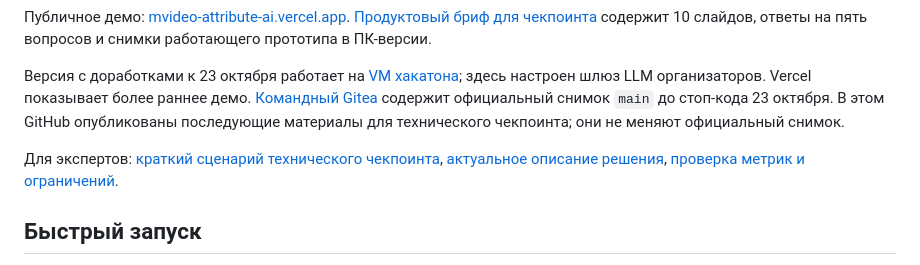
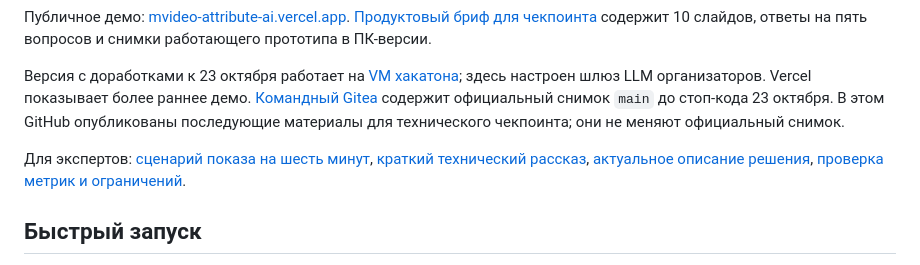
Before and after one commit to blad3r81/mvideo-attribute-ai, a Markdown page: README.md, the part around the change. Rendered like a GitHub page.

Commit message:
Add six-minute technical demo runbook

```diff
--- a/README.md
+++ b/README.md
@@ -6,7 +6,7 @@
 
 Версия с доработками к 23 октября работает на [VM хакатона](https://tochka-sborki-2026-team-013.hub.gigaschool.ru/); здесь настроен шлюз LLM организаторов. Vercel показывает более раннее демо. [Командный Gitea](https://git.hub.gigaschool.ru/tochka-sborki-2026-team-013/project) содержит официальный снимок `main` до стоп-кода 23 октября. В этом GitHub опубликованы последующие материалы для технического чекпоинта; они не меняют официальный снимок.
 
-Для экспертов: [краткий сценарий технического чекпоинта](docs/technical-checkpoint-2026-10-23.md), [актуальное описание решения](platform-description.md), [проверка метрик и ограничений](reports/holdout_assistant_audit.md).
+Для экспертов: [сценарий показа на шесть минут](docs/demo-runbook-2026-10-23.md), [краткий технический рассказ](docs/technical-checkpoint-2026-10-23.md), [актуальное описание решения](platform-description.md), [проверка метрик и ограничений](reports/holdout_assistant_audit.md).
 
 ## Быстрый запуск
 
```
Also changed, not shown: docs/demo-runbook-2026-10-23.md (added, +44 -0 lines).
